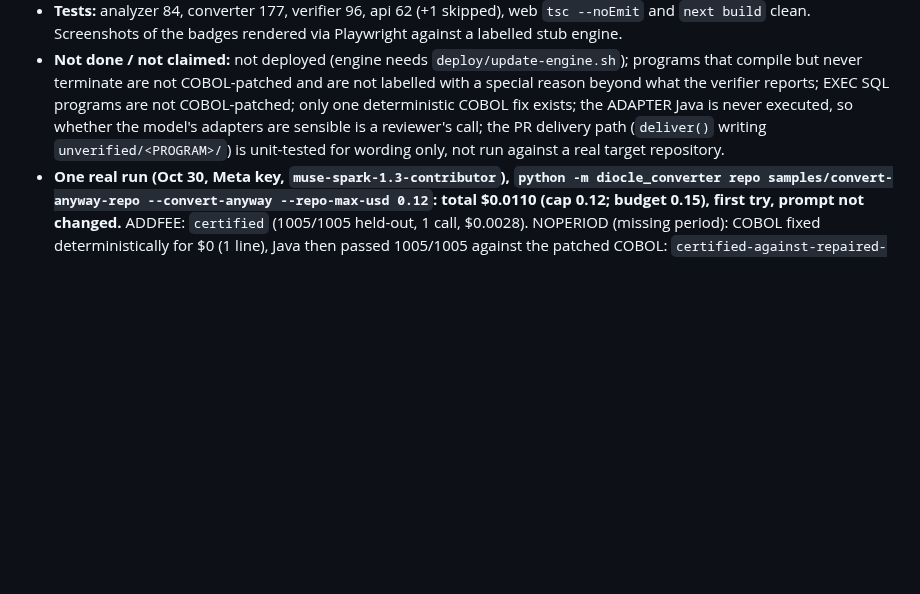
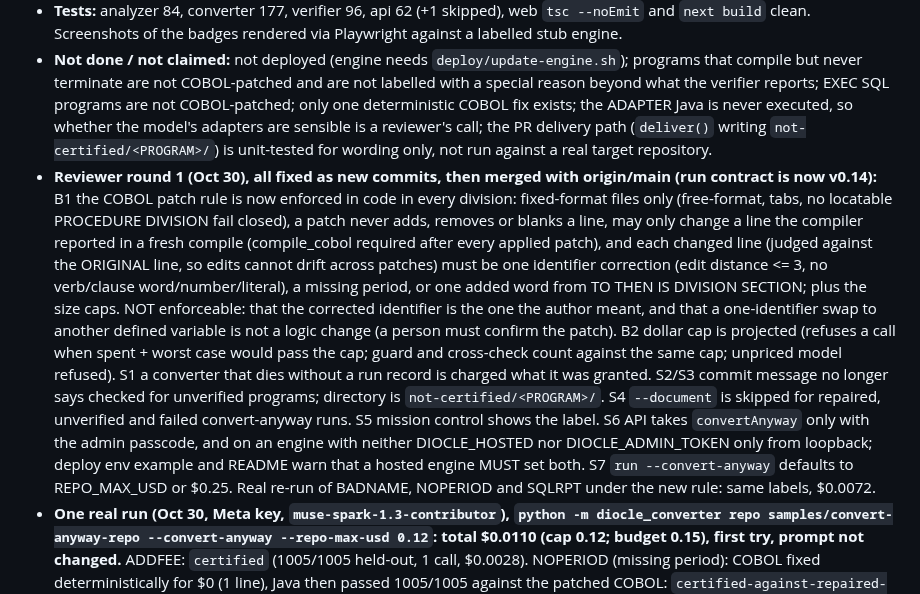
Before and after one commit to Nivetha200111/Diocle, a Markdown page: docs/HANDOFF.md, the part around the change. Drawn GitHub-style; blank space fills up the shorter version.

Commit message:
Docs: HANDOFF entry for the reviewer round and the re-run

```diff
--- a/docs/HANDOFF.md
+++ b/docs/HANDOFF.md
@@ -22,8 +22,11 @@ This repository is public: never write secrets, passcodes, personal details or e
 - **Tests:** analyzer 84, converter 177, verifier 96, api 62 (+1 skipped), web `tsc --noEmit` and `next build` clean. Screenshots of the badges rendered via Playwright against a labelled stub engine.
 - **Not done / not claimed:** not deployed (engine needs `deploy/update-engine.sh`); programs that compile but never terminate are not COBOL-patched and are not
   labelled with a special reason beyond what the verifier reports; EXEC SQL programs are not COBOL-patched; only one deterministic COBOL fix exists; the ADAPTER Java is
-  never executed, so whether the model's adapters are sensible is a reviewer's call; the PR delivery path (`deliver()` writing `unverified/<PROGRAM>/`) is unit-tested for
+  never executed, so whether the model's adapters are sensible is a reviewer's call; the PR delivery path (`deliver()` writing `not-certified/<PROGRAM>/`) is unit-tested for
   wording only, not run against a real target repository.
+- **Reviewer round 1 (Oct 30), all fixed as new commits, then merged with origin/main (run contract is now v0.14):**
+  B1 the COBOL patch rule is now enforced in code in every division: fixed-format files only (free-format, tabs, no locatable PROCEDURE DIVISION fail closed), a patch never adds, removes or blanks a line, may only change a line the compiler reported in a fresh compile (compile_cobol required after every applied patch), and each changed line (judged against the ORIGINAL line, so edits cannot drift across patches) must be one identifier correction (edit distance <= 3, no verb/clause word/number/literal), a missing period, or one added word from TO THEN IS DIVISION SECTION; plus the size caps. NOT enforceable: that the corrected identifier is the one the author meant, and that a one-identifier swap to another defined variable is not a logic change (a person must confirm the patch).
+  B2 dollar cap is projected (refuses a call when spent + worst case would pass the cap; guard and cross-check count against the same cap; unpriced model refused). S1 a converter that dies without a run record is charged what it was granted. S2/S3 commit message no longer says checked for unverified programs; directory is `not-certified/<PROGRAM>/`. S4 `--document` is skipped for repaired, unverified and failed convert-anyway runs. S5 mission control shows the label. S6 API takes `convertAnyway` only with the admin passcode, and on an engine with neither DIOCLE_HOSTED nor DIOCLE_ADMIN_TOKEN only from loopback; deploy env example and README warn that a hosted engine MUST set both. S7 `run --convert-anyway` defaults to REPO_MAX_USD or $0.25. Real re-run of BADNAME, NOPERIOD and SQLRPT under the new rule: same labels, $0.0072.
 - **One real run (Oct 30, Meta key, `muse-spark-1.3-contributor`), `python -m diocle_converter repo samples/convert-anyway-repo --convert-anyway --repo-max-usd 0.12`: total $0.0110 (cap 0.12; budget 0.15), first try, prompt not changed.**
   ADDFEE: `certified` (1005/1005 held-out, 1 call, $0.0028). NOPERIOD (missing period): COBOL fixed deterministically for $0 (1 line), Java then
   passed 1005/1005 against the patched COBOL: `certified-against-repaired-cobol` ($0.0032). BADNAME (undefined name `WS-FEES`): the Muse COBOL repair loop (5 calls, $0.0008) changed
```
